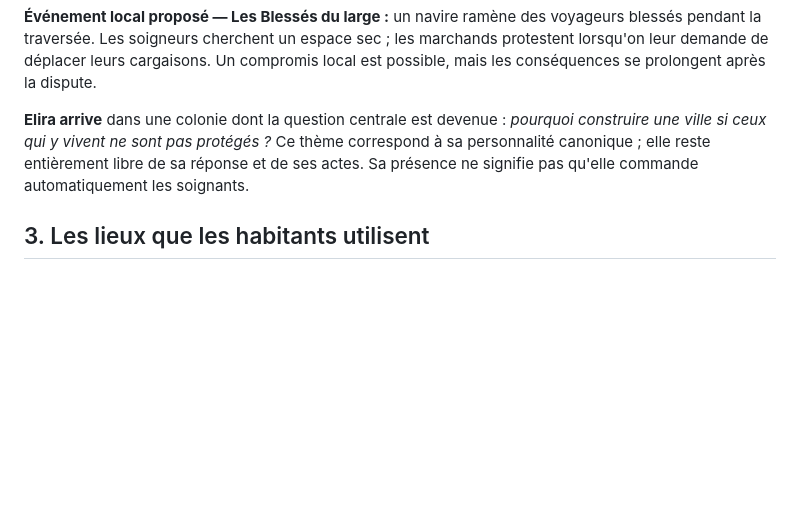
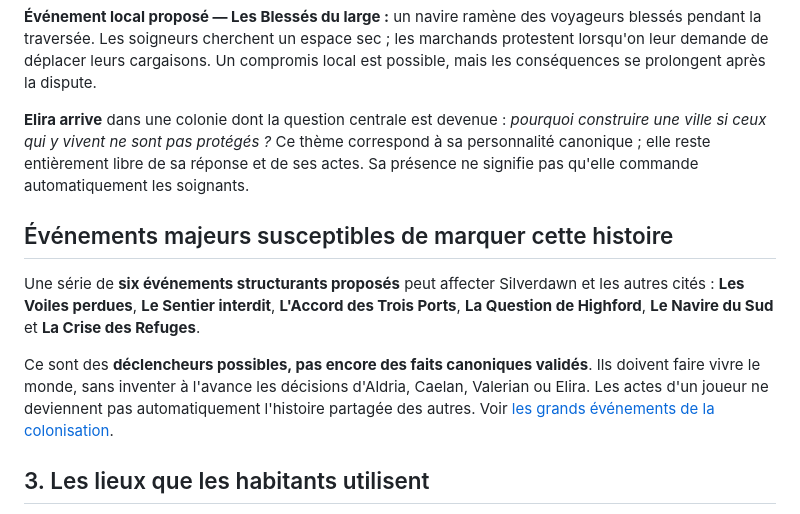
Before and after one commit to nathanmon/aventures-partagees, a Markdown page: chatgpt/lieux/SILVERDAWN_CHRONIQUE.md, the part around the change. Rendered like a GitHub page; blank space fills up the shorter version.

Commit message:
Relier les six événements proposés à la chronique de Silverdawn

```diff
--- a/chatgpt/lieux/SILVERDAWN_CHRONIQUE.md
+++ b/chatgpt/lieux/SILVERDAWN_CHRONIQUE.md
@@ -58,6 +58,12 @@ La ville a davantage de monde, de travail et de responsabilités. Les quais sont
 **Événement local proposé — Les Blessés du large :** un navire ramène des voyageurs blessés pendant la traversée. Les soigneurs cherchent un espace sec ; les marchands protestent lorsqu'on leur demande de déplacer leurs cargaisons. Un compromis local est possible, mais les conséquences se prolongent après la dispute.
 
 **Elira arrive** dans une colonie dont la question centrale est devenue : *pourquoi construire une ville si ceux qui y vivent ne sont pas protégés ?* Ce thème correspond à sa personnalité canonique ; elle reste entièrement libre de sa réponse et de ses actes. Sa présence ne signifie pas qu'elle commande automatiquement les soignants.
+
+## Événements majeurs susceptibles de marquer cette histoire
+
+Une série de **six événements structurants proposés** peut affecter Silverdawn et les autres cités : **Les Voiles perdues**, **Le Sentier interdit**, **L'Accord des Trois Ports**, **La Question de Highford**, **Le Navire du Sud** et **La Crise des Refuges**.
+
+Ce sont des **déclencheurs possibles, pas encore des faits canoniques validés**. Ils doivent faire vivre le monde, sans inventer à l'avance les décisions d'Aldria, Caelan, Valerian ou Elira. Les actes d'un joueur ne deviennent pas automatiquement l'histoire partagée des autres. Voir [les grands événements de la colonisation](GRANDS_EVENEMENTS_COLONISATION.md).
 
 ## 3. Les lieux que les habitants utilisent
 
```
Also changed, not shown: chatgpt/BATTLECRY_PUBLIC.md (+6 -0 lines), chatgpt/HEROS_HUMAINS.md (+4 -0 lines).
